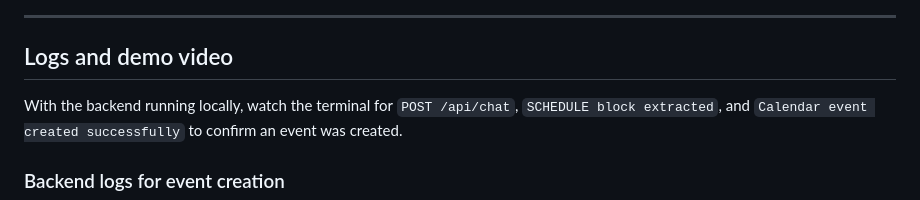
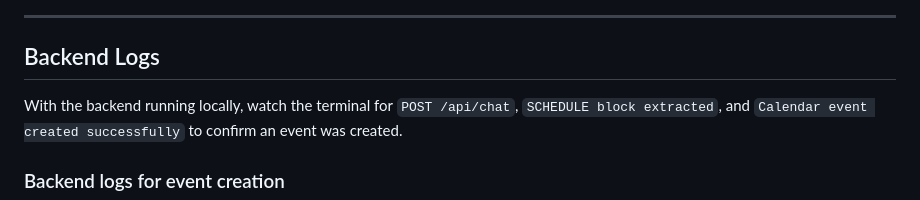
Before and after one commit to priyanuj83/Voice-Powered-Google-Calendar-Scheduling-Agent, a Markdown page: README.md, the part around the change. Rendered like a GitHub page.

```diff
--- a/README.md
+++ b/README.md
@@ -102,7 +102,7 @@ The app works end-to-end: you speak to schedule a meeting, and the event appears
 
 ---
 
-## Logs and demo video
+## Backend Logs
 
 With the backend running locally, watch the terminal for `POST /api/chat`, `SCHEDULE block extracted`, and `Calendar event created successfully` to confirm an event was created.
 
```
